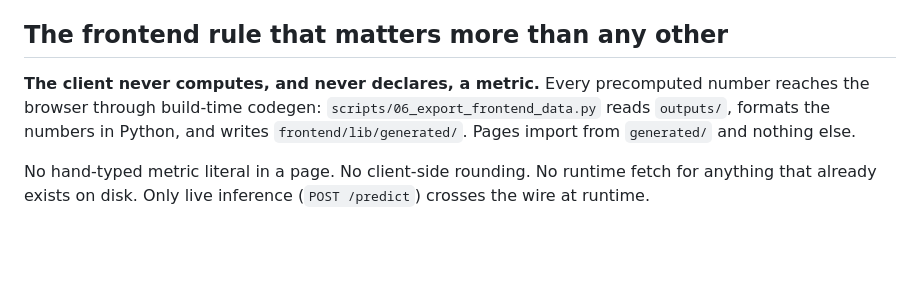
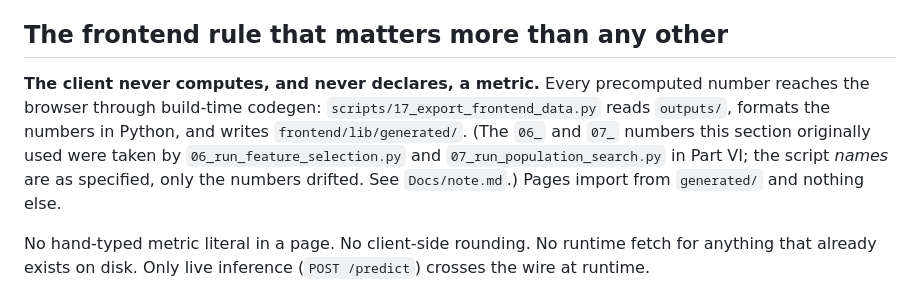
Before and after one commit to prathmesh-ahire/HeartGuard, a Markdown page: CLAUDE.md, the part around one of its changes. Rendered like a GitHub page; blank space fills up the shorter version.

```diff
--- a/CLAUDE.md
+++ b/CLAUDE.md
@@ -41,7 +41,7 @@ Pin every version in `requirements/` and commit `package-lock.json`. Before addi
 
 ## The frontend rule that matters more than any other
 
-**The client never computes, and never declares, a metric.** Every precomputed number reaches the browser through build-time codegen: `scripts/06_export_frontend_data.py` reads `outputs/`, formats the numbers in Python, and writes `frontend/lib/generated/`. Pages import from `generated/` and nothing else.
+**The client never computes, and never declares, a metric.** Every precomputed number reaches the browser through build-time codegen: `scripts/17_export_frontend_data.py` reads `outputs/`, formats the numbers in Python, and writes `frontend/lib/generated/`. (The `06_` and `07_` numbers this section originally used were taken by `06_run_feature_selection.py` and `07_run_population_search.py` in Part VI; the script *names* are as specified, only the numbers drifted. See `Docs/note.md`.) Pages import from `generated/` and nothing else.
 
 No hand-typed metric literal in a page. No client-side rounding. No runtime fetch for anything that already exists on disk. Only live inference (`POST /predict`) crosses the wire at runtime.
 
```
Also changed, not shown: other parts of CLAUDE.md (+1 -1 lines).
